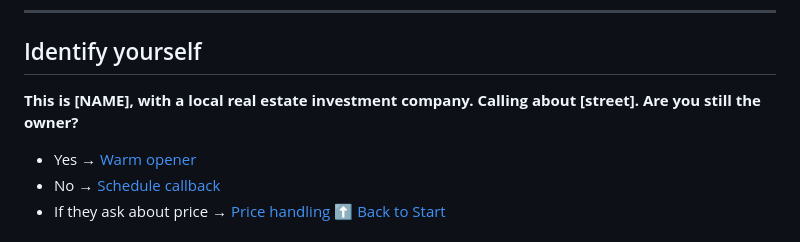
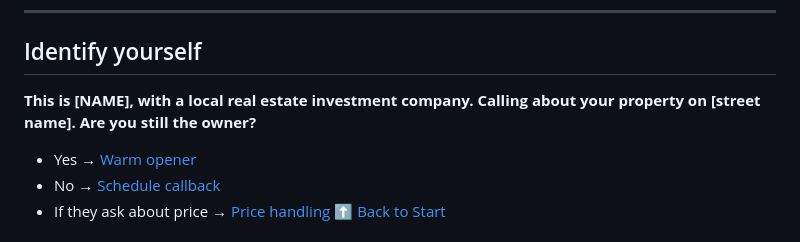
Before and after one commit to Flabadafadis/WSRE-Cold-Calls, a Markdown page: colby's/README.md, the part around the change. Rendered like a GitHub page.

```diff
--- a/colby's/README.md
+++ b/colby's/README.md
@@ -11,7 +11,7 @@
 
 ## Identify yourself
 
-**This is [NAME], with a local real estate investment company. Calling about [street]. Are you still the owner?**
+**This is [NAME], with a local real estate investment company. Calling about your property on [street name]. Are you still the owner?**
 
 * Yes → [Warm opener](#warm-opener)
 * No → [Schedule callback](#schedule-callback)
```
